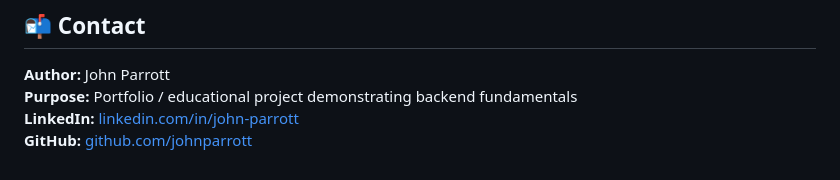
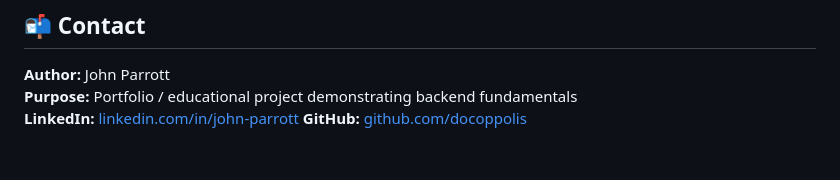
Before and after one commit to Docoppolis/Docoppolis-Web-Server, a Markdown page: README.md, the part around the change. GitHub-like rendering.

Commit message:
Modify author contact information in README
Updated LinkedIn and GitHub links for the author.

```diff
--- a/README.md
+++ b/README.md
@@ -167,5 +167,5 @@ You are free to clone, modify, and experiment with it for personal learning.
 
 **Author:** John Parrott
 **Purpose:** Portfolio / educational project demonstrating backend fundamentals
-**LinkedIn:** [linkedin.com/in/john-parrott](https://linkedin.com/in/john-parrott)
-**GitHub:** [github.com/johnparrott](https://github.com/johnparrott)
+**LinkedIn:** [linkedin.com/in/john-parrott](https://www.linkedin.com/in/john-parrott-6b88ba27a/)
+**GitHub:** [github.com/docoppolis](https://github.com/Docoppolis)
```
